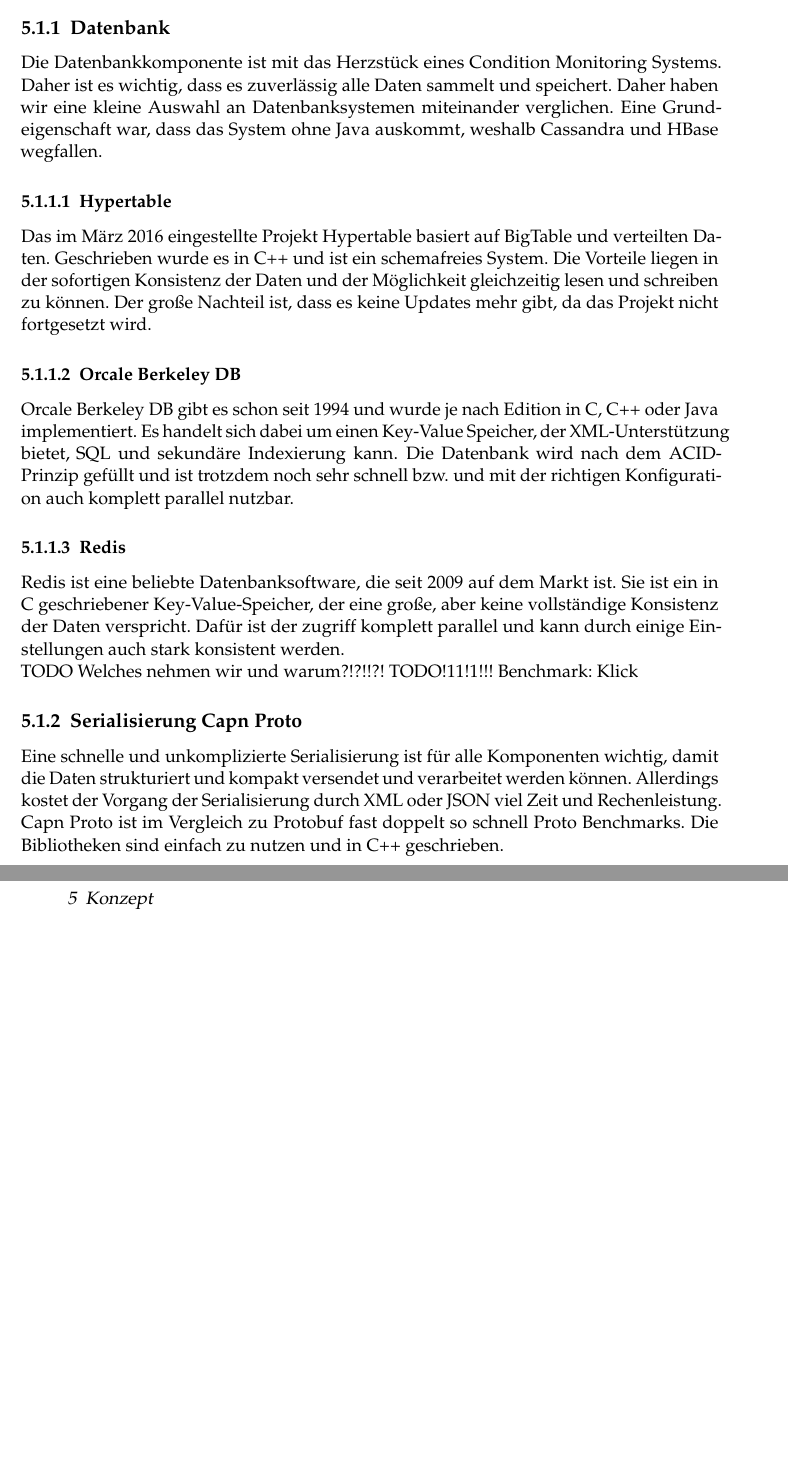
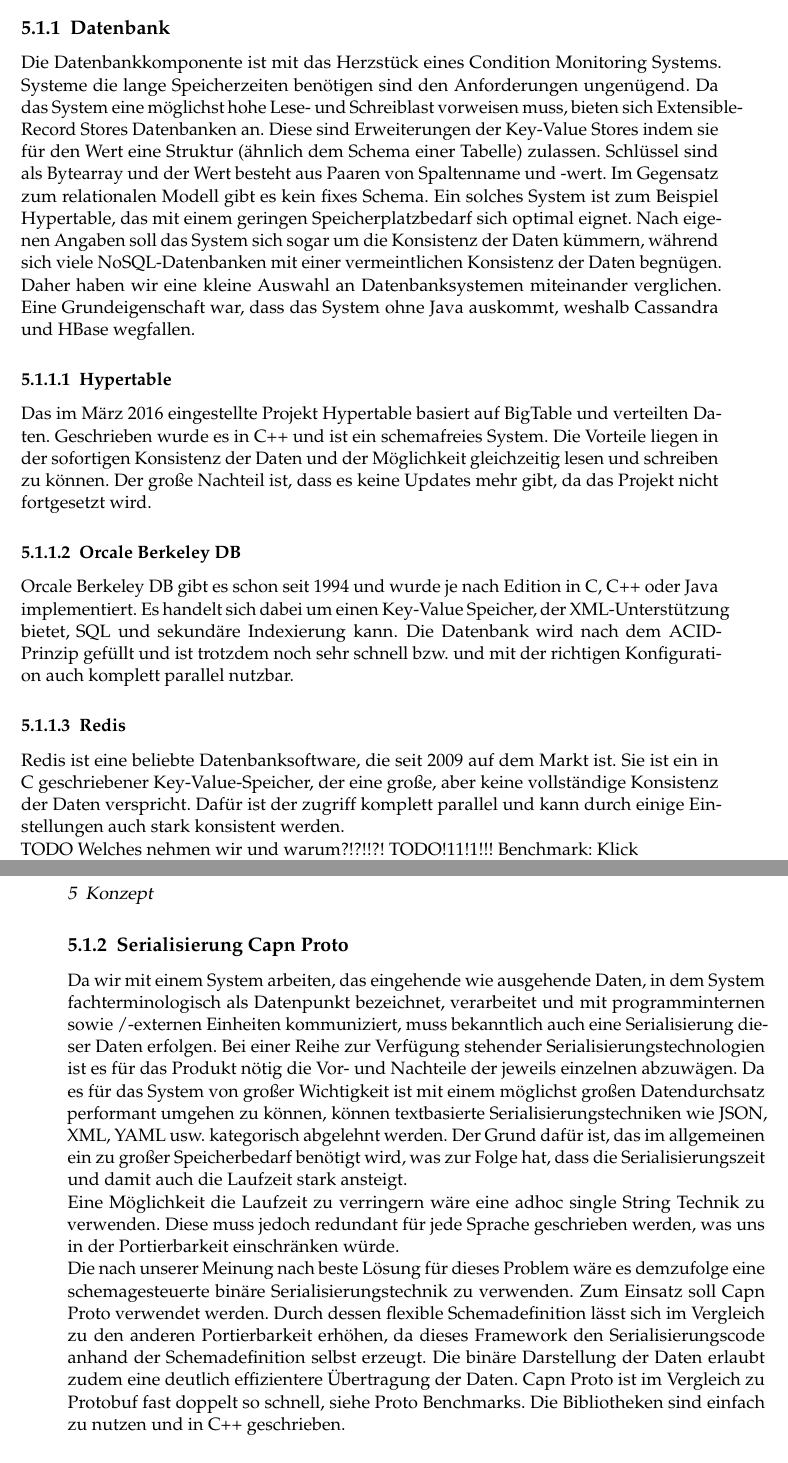
Before and after one commit to Boneau2007/Softwarearchitektur, a LaTeX thesis (htwsaar-i-mst-vorlage.tex, which reads Chapters/Konzept.tex): two parts of pages 15 and 16 of 27, joined at a grey line, cut so that both start at the same text, the shorter picture padded with empty space. Compiled offline with pdfLaTeX.

Commit message:
Strategie#2

```diff
--- a/Chapters/Konzept.tex
+++ b/Chapters/Konzept.tex
@@ -2,7 +2,7 @@
 \label{ch:Konzept}
 \section{Lösungsstrategie}
 \subsection{Datenbank}
-Die Datenbankkomponente ist mit das Herzstück eines Condition Monitoring Systems. Daher ist es wichtig, dass es zuverlässig alle Daten sammelt und speichert. Daher haben wir eine kleine Auswahl an Datenbanksystemen miteinander verglichen. Eine Grundeigenschaft war, dass das System ohne Java auskommt, weshalb Cassandra und HBase wegfallen.
+Die Datenbankkomponente ist mit das Herzstück eines Condition Monitoring Systems. Systeme die lange Speicherzeiten benötigen sind den Anforderungen ungenügend. Da das System eine möglichst hohe Lese- und Schreiblast vorweisen muss, bieten sich Extensible-Record Stores Datenbanken an. Diese sind Erweiterungen der Key-Value Stores indem sie für den Wert eine Struktur (ähnlich dem Schema einer Tabelle) zulassen. Schlüssel sind als Bytearray und der Wert besteht aus Paaren von Spaltenname und -wert. Im Gegensatz zum relationalen Modell gibt es kein fixes Schema. Ein solches System ist zum Beispiel Hypertable, das mit einem geringen Speicherplatzbedarf sich optimal eignet. Nach eigenen Angaben soll das System sich sogar um die Konsistenz der Daten kümmern, während sich viele NoSQL-Datenbanken mit einer vermeintlichen Konsistenz der Daten begnügen. Daher haben wir eine kleine Auswahl an Datenbanksystemen miteinander verglichen. Eine Grundeigenschaft war, dass das System ohne Java auskommt, weshalb Cassandra und HBase wegfallen.
 \subsubsection{Hypertable}
 Das im März 2016 eingestellte Projekt Hypertable basiert auf BigTable und verteilten Daten. Geschrieben wurde es in C++ und ist ein schemafreies System. Die Vorteile liegen in der sofortigen Konsistenz der Daten und der Möglichkeit gleichzeitig lesen und schreiben zu können. Der große Nachteil ist, dass es keine Updates mehr gibt, da das Projekt nicht fortgesetzt wird.
 \subsubsection{Orcale Berkeley DB}
@@ -13,7 +13,9 @@
 TODO Welches nehmen wir und warum?!?!!?! TODO!11!1!!!
 Benchmark:  \href{https://wiki.volution.ro/Dehems/Benchmarks/Results}{Klick}
 \subsection{Serialisierung Capn Proto}
-Eine schnelle und unkomplizierte Serialisierung ist für alle Komponenten wichtig, damit die Daten strukturiert und kompakt versendet und verarbeitet werden können. Allerdings kostet der Vorgang der Serialisierung durch XML oder JSON viel Zeit und Rechenleistung. Capn Proto ist im Vergleich zu Protobuf fast doppelt so schnell \href{https://github.com/ChrisMacNaughton/proto_benchmarks}{Proto Benchmarks}. Die Bibliotheken sind einfach zu nutzen und in C++ geschrieben.
+Da wir mit einem System arbeiten, das eingehende wie ausgehende Daten, in dem System fachterminologisch als Datenpunkt bezeichnet, verarbeitet und mit programminternen sowie /-externen Einheiten kommuniziert, muss bekanntlich auch eine Serialisierung dieser Daten erfolgen.  Bei einer Reihe zur Verfügung stehender Serialisierungstechnologien ist es für das Produkt nötig die Vor- und Nachteile der jeweils einzelnen abzuwägen. Da es für das System von großer Wichtigkeit ist mit einem möglichst großen Datendurchsatz performant umgehen zu können, können textbasierte Serialisierungstechniken wie JSON, XML, YAML usw. kategorisch abgelehnt werden. Der Grund dafür ist, das im allgemeinen ein zu großer Speicherbedarf benötigt wird, was zur Folge hat, dass die Serialisierungszeit und damit auch die Laufzeit stark ansteigt.\\
+Eine Möglichkeit die Laufzeit zu verringern wäre eine adhoc single String Technik zu verwenden. Diese muss jedoch redundant für jede Sprache geschrieben werden, was uns in der Portierbarkeit einschränken würde.\\
+Die nach unserer Meinung nach beste Lösung für dieses Problem wäre es demzufolge eine schemagesteuerte binäre Serialisierungstechnik zu verwenden. Zum Einsatz soll Capn Proto verwendet werden. Durch dessen flexible Schemadefinition lässt sich im Vergleich zu den anderen Portierbarkeit erhöhen, da dieses Framework den Serialisierungscode anhand der Schemadefinition selbst erzeugt. Die binäre Darstellung der Daten erlaubt zudem eine deutlich effizientere Übertragung der Daten. Capn Proto ist im Vergleich zu Protobuf fast doppelt so schnell, siehe \href{https://github.com/ChrisMacNaughton/proto_benchmarks}{Proto Benchmarks}. Die Bibliotheken sind einfach zu nutzen und in C++ geschrieben.
 \subsection{Parallelisierung}
 Damit alle Systeme und Komponenten zeitgleich ihre Aufgaben erfüllen können, wird die Software in Micro Services aufgebaut, die unabhängig voneinander parallel arbeiten können.\\
 Weitere Vorteile liegen in der unabhängigen Entwicklung, Implementierung und Wartung der einzelnen Bausteine. Allerdings wird dadurch auch ein Load Balancer nötig, der die Ressourcen der Hardware nach den Anfragen auf die einzelnen Prozesse verteilt.
```
